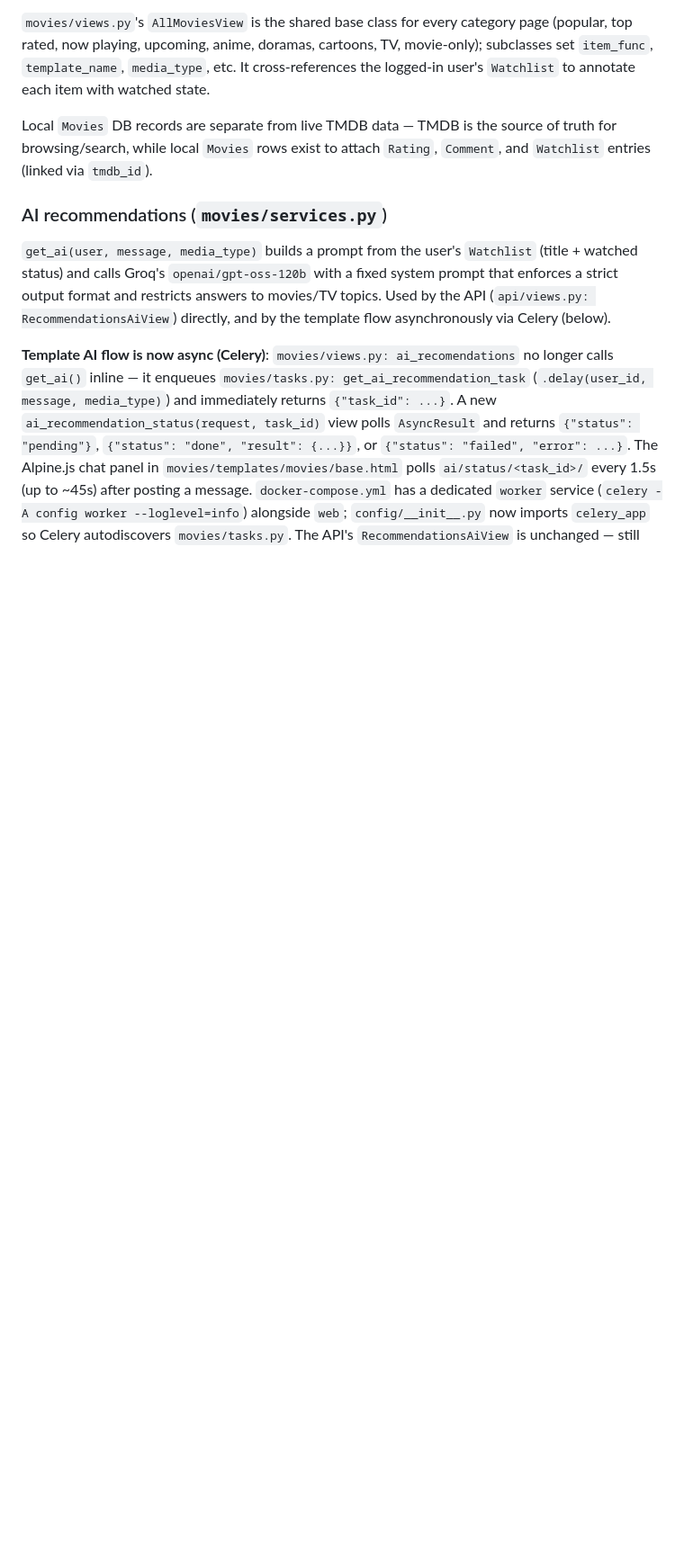
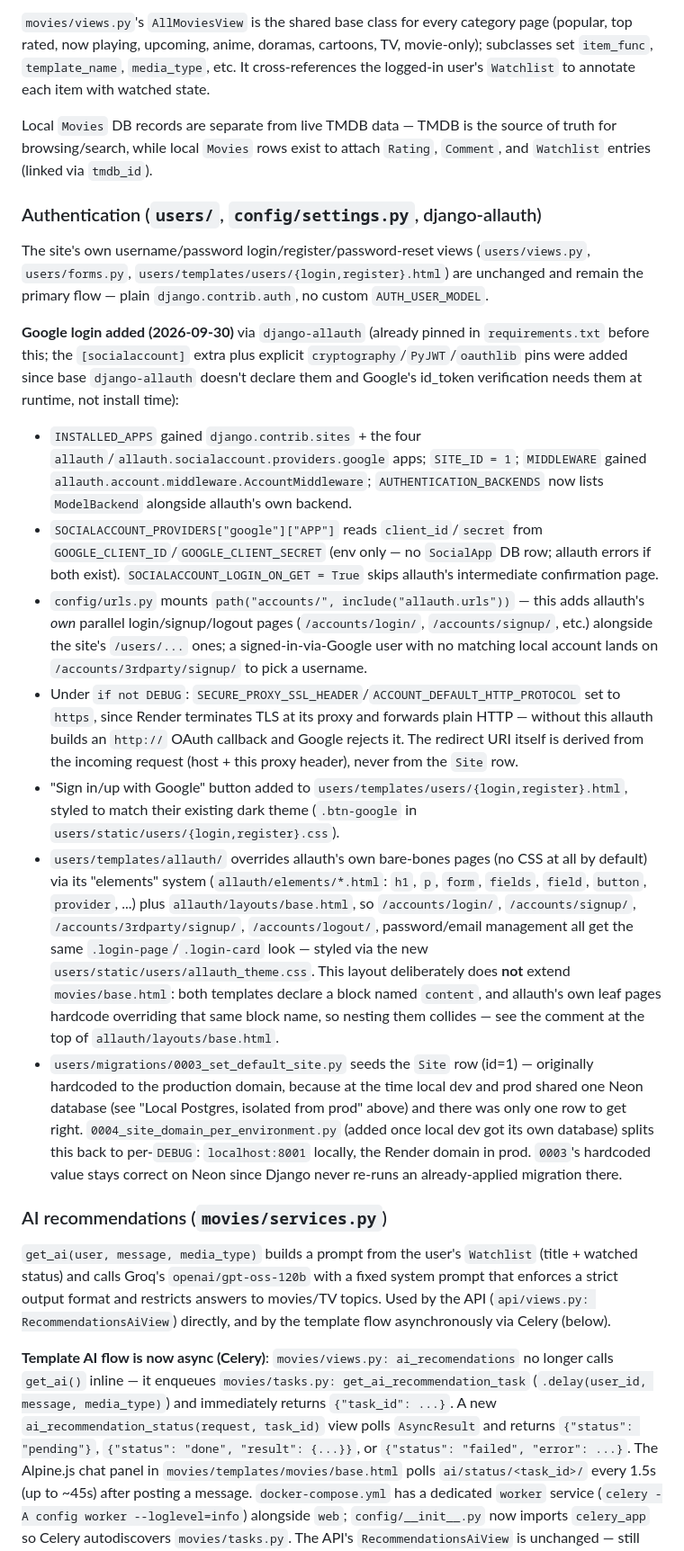
Before and after one commit to KolyaHulchuk/film_project_django, a Markdown page: CLAUDE.md, the part around one of its changes. Shown at 90% size. GitHub-like rendering; blank space fills up the shorter version.

```diff
--- a/CLAUDE.md
+++ b/CLAUDE.md
@@ -71,6 +79,19 @@ Four Django apps:
 `movies/views.py`'s `AllMoviesView` is the shared base class for every category page (popular, top rated, now playing, upcoming, anime, doramas, cartoons, TV, movie-only); subclasses set `item_func`, `template_name`, `media_type`, etc. It cross-references the logged-in user's `Watchlist` to annotate each item with watched state.
 
 Local `Movies` DB records are separate from live TMDB data — TMDB is the source of truth for browsing/search, while local `Movies` rows exist to attach `Rating`, `Comment`, and `Watchlist` entries (linked via `tmdb_id`).
+
+### Authentication (`users/`, `config/settings.py`, django-allauth)
+
+The site's own username/password login/register/password-reset views (`users/views.py`, `users/forms.py`, `users/templates/users/{login,register}.html`) are unchanged and remain the primary flow — plain `django.contrib.auth`, no custom `AUTH_USER_MODEL`.
+
+**Google login added (2026-09-30)** via `django-allauth` (already pinned in `requirements.txt` before this; the `[socialaccount]` extra plus explicit `cryptography`/`PyJWT`/`oauthlib` pins were added since base `django-allauth` doesn't declare them and Google's id_token verification needs them at runtime, not install time):
+- `INSTALLED_APPS` gained `django.contrib.sites` + the four `allauth`/`allauth.socialaccount.providers.google` apps; `SITE_ID = 1`; `MIDDLEWARE` gained `allauth.account.middleware.AccountMiddleware`; `AUTHENTICATION_BACKENDS` now lists `ModelBackend` alongside allauth's own backend.
+- `SOCIALACCOUNT_PROVIDERS["google"]["APP"]` reads `client_id`/`secret` from `GOOGLE_CLIENT_ID`/`GOOGLE_CLIENT_SECRET` (env only — no `SocialApp` DB row; allauth errors if both exist). `SOCIALACCOUNT_LOGIN_ON_GET = True` skips allauth's intermediate confirmation page.
+- `config/urls.py` mounts `path("accounts/", include("allauth.urls"))` — this adds allauth's *own* parallel login/signup/logout pages (`/accounts/login/`, `/accounts/signup/`, etc.) alongside the site's `/users/...` ones; a signed-in-via-Google user with no matching local account lands on `/accounts/3rdparty/signup/` to pick a username.
+- Under `if not DEBUG`: `SECURE_PROXY_SSL_HEADER`/`ACCOUNT_DEFAULT_HTTP_PROTOCOL` set to `https`, since Render terminates TLS at its proxy and forwards plain HTTP — without this allauth builds an `http://` OAuth callback and Google rejects it. The redirect URI itself is derived from the incoming request (host + this proxy header), never from the `Site` row.
+- "Sign in/up with Google" button added to `users/templates/users/{login,register}.html`, styled to match their existing dark theme (`.btn-google` in `users/static/users/{login,register}.css`).
+- `users/templates/allauth/` overrides allauth's own bare-bones pages (no CSS at all by default) via its "elements" system (`allauth/elements/*.html`: `h1`, `p`, `form`, `fields`, `field`, `button`, `provider`, ...) plus `allauth/layouts/base.html`, so `/accounts/login/`, `/accounts/signup/`, `/accounts/3rdparty/signup/`, `/accounts/logout/`, password/email management all get the same `.login-page`/`.login-card` look — styled via the new `users/static/users/allauth_theme.css`. This layout deliberately does **not** extend `movies/base.html`: both templates declare a block named `content`, and allauth's own leaf pages hardcode overriding that same block name, so nesting them collides — see the comment at the top of `allauth/layouts/base.html`.
+- `users/migrations/0003_set_default_site.py` seeds the `Site` row (id=1) — originally hardcoded to the production domain, because at the time local dev and prod shared one Neon database (see "Local Postgres, isolated from prod" above) and there was only one row to get right. `0004_site_domain_per_environment.py` (added once local dev got its own database) splits this back to per-`DEBUG`: `localhost:8001` locally, the Render domain in prod. `0003`'s hardcoded value stays correct on Neon since Django never re-runs an already-applied migration there.
 
 ### AI recommendations (`movies/services.py`)
 
```
Also changed, not shown: other parts of CLAUDE.md (+9 -1 lines).
